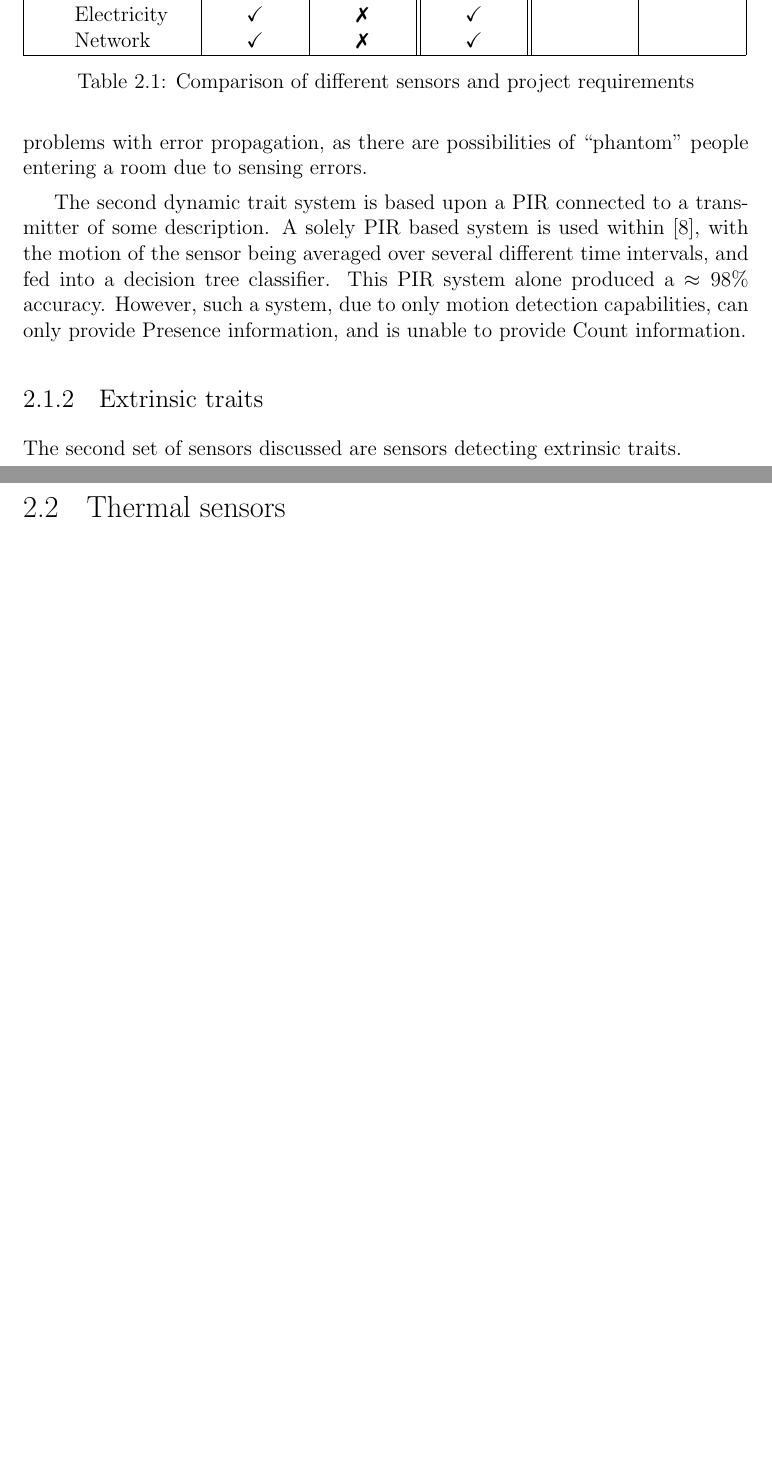
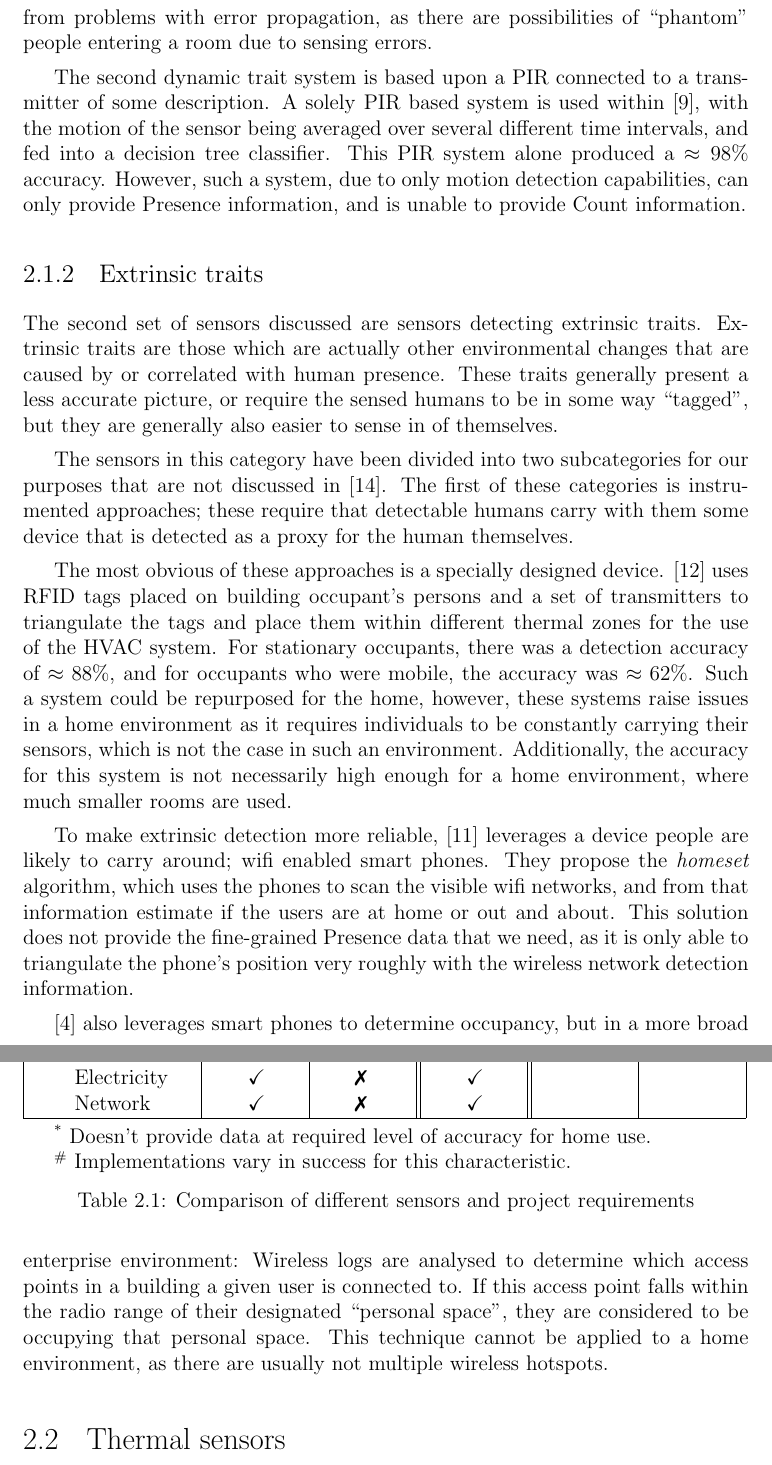
Before and after one commit to atyndall/countir, a LaTeX thesis (thesis/thesis.tex, which reads litreview/litreview.tex): two parts of pages 13 and 14 of 26 before the commit and two parts of pages 13 and 14 of 27 after it, joined at a grey line, cut so that both start at the same text, the shorter picture padded with empty space. Compiled offline with pdfLaTeX.

Commit message:
Continue writing extrinsic traits. Modify table text.

```diff
--- a/litreview/litreview.tex
+++ b/litreview/litreview.tex
@@ -67,12 +67,23 @@ The second dynamic trait system is based upon a \pir connected to a transmitter
 
 \subsection{Extrinsic traits}
 \label{subsec:litreview:sensors:extrinsic}
-The second set of sensors discussed are sensors detecting extrinsic traits.
+The second set of sensors discussed are sensors detecting extrinsic traits. Extrinsic traits are those which are actually other environmental changes that are caused by or correlated with human presence. These traits generally present a less accurate picture, or require the sensed humans to be in some way ``tagged'', but they are generally also easier to sense in of themselves.
+
+The sensors in this category have been divided into two subcategories for our purposes that are not discussed in \cite{teixeira2010survey}. The first of these categories is instrumented approaches; these require that detectable humans carry with them some device that is detected as a proxy for the human themselves.
+
+The most obvious of these approaches is a specially designed device. \cite{li2012measuring} uses RFID tags placed on building occupant's persons and a set of transmitters to triangulate the tags and place them within different thermal zones for the use of the HVAC system. For stationary occupants, there was a detection accuracy of $\approx88\%$, and for occupants who were mobile, the accuracy was $\approx62\%$. Such a system could be repurposed for the home, however, these systems raise issues in a home environment as it requires individuals to be constantly carrying their sensors, which is not the case in such an environment. Additionally, the accuracy for this system is not necessarily high enough for a home environment, where much smaller rooms are used.
+
+To make extrinsic detection more reliable, \cite{kleiminger2013inferring} leverages a device people are likely to carry around; wifi enabled smart phones. They propose the \textit{homeset} algorithm, which uses the phones to scan the visible wifi networks, and from that information estimate if the users are at home or out and about. This solution does not provide the fine-grained Presence data that we need, as it is only able to triangulate the phone's position very roughly with the wireless network detection information.
+
+\cite{balaji2013sentinel} also leverages smart phones to determine occupancy, but in a more broad enterprise environment: Wireless logs are analysed to determine which access points in a building a given user is connected to. If this access point falls within the radio range of their designated ``personal space'', they are considered to be occupying that personal space. This technique cannot be applied to a home environment, as there are usually not multiple wireless hotspots.
+
+
 
 
 
 \begin{table}
-\begin{tabularx}{\textwidth}{|l|c|c||c||c|c|}
+\begin{threeparttable}
+\begin{tabularx}{\textwidth}{|l|l|l||l||l|l|}
 \cline{2-6}
 \multicolumn{1}{r|}{}		    	& \multicolumn{2}{c||}{Requires} & Excludes & \multicolumn{2}{c|}{Irrelevant} \\
 \cline{2-6}
@@ -103,6 +114,11 @@ The second set of sensors discussed are sensors detecting extrinsic traits.
 
 \cline{1-6}
 \end{tabularx}
+\begin{tablenotes}
+\item \textsuperscript{*} Doesn't provide data at required level of accuracy for home use.
+\item \textsuperscript{\#} Implementations vary in success for this characteristic.
+\end{tablenotes}
+\end{threeparttable}
 \caption{Comparison of different sensors and project requirements}
 \label{tab:litreview:taxonomycomp}
 \end{table}
--- a/thesis/thesis.tex
+++ b/thesis/thesis.tex
@@ -12,12 +12,13 @@
 \usepackage{abbrevs}
 \usepackage{acronym}
 \usepackage[vario]{fancyref}
+\usepackage{threeparttable}
 
 %%% BEGIN LATEX TWEAKS
 
 % Check marks and cross marks
-\newcommand{\cmark}{\BeginAccSupp{ActualText=Y}\checkmark\EndAccSupp{}}%
-\newcommand{\xmark}{\BeginAccSupp{ActualText=N}\ding{55}\EndAccSupp{}}%
+\newcommand{\cmark}{\hspace{7mm}\BeginAccSupp{ActualText=Y}\checkmark\EndAccSupp{}}%
+\newcommand{\xmark}{\hspace{7mm}\BeginAccSupp{ActualText=N}\ding{55}\EndAccSupp{}}%
 
 % Configure bibliography
 \bibliographystyle{acm}
```
Also changed, not shown: litreview/litreview.pdf, thesis/thesis.pdf, litreview/litreview.tex (6 more changed lines).
